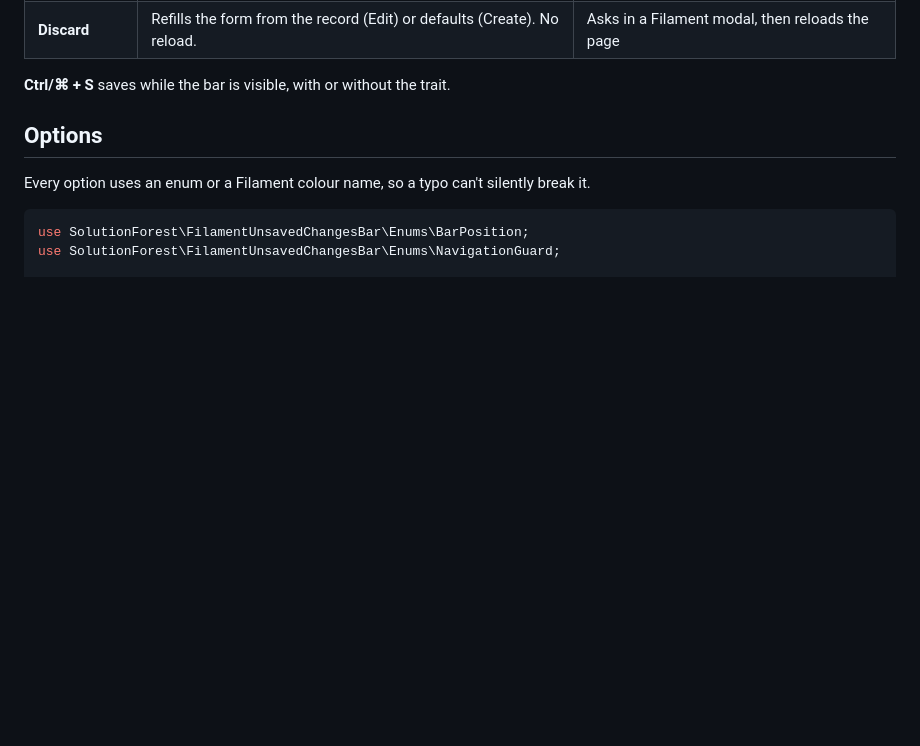
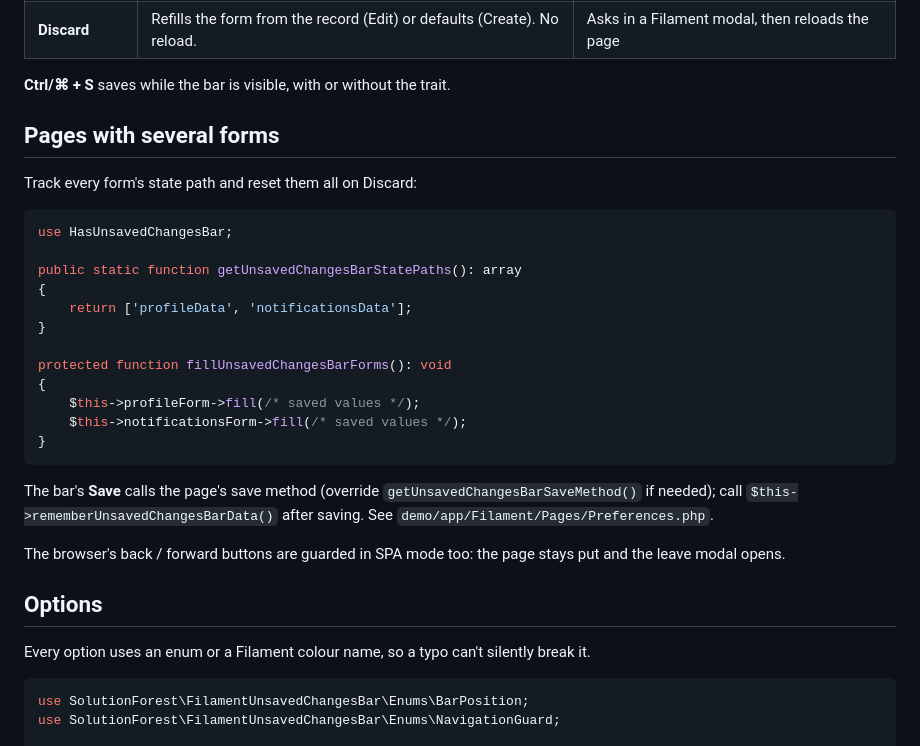
Before and after one commit to solutionforest/filament-unsaved-changes-bar, a Markdown page: README.md, the part around the change. Rendered like a GitHub page; blank space fills up the shorter version.

Commit message:
feat: several forms per page, back-button guard; cleanup for v0.1.0 (#4)
Co-authored-by: solutionforest team <info+code@solutionforest.net>

````diff
--- a/README.md
+++ b/README.md
@@ -60,6 +60,29 @@ class EditPost extends EditRecord
 | **Discard** | Refills the form from the record (Edit) or defaults (Create). No reload. | Asks in a Filament modal, then reloads the page |
 
 **Ctrl/⌘ + S** saves while the bar is visible, with or without the trait.
+
+## Pages with several forms
+
+Track every form's state path and reset them all on Discard:
+
+```php
+use HasUnsavedChangesBar;
+
+public static function getUnsavedChangesBarStatePaths(): array
+{
+    return ['profileData', 'notificationsData'];
+}
+
+protected function fillUnsavedChangesBarForms(): void
+{
+    $this->profileForm->fill(/* saved values */);
+    $this->notificationsForm->fill(/* saved values */);
+}
+```
+
+The bar's **Save** calls the page's save method (override `getUnsavedChangesBarSaveMethod()` if needed); call `$this->rememberUnsavedChangesBarData()` after saving. See `demo/app/Filament/Pages/Preferences.php`.
+
+The browser's back / forward buttons are guarded in SPA mode too: the page stays put and the leave modal opens.
 
 ## Options
 
````
Also changed, not shown: CHANGELOG.md (added, +12 -0 lines), docs/images/mobile-bar.png, docs/images/mobile-leave-modal.png, 9 other files.
